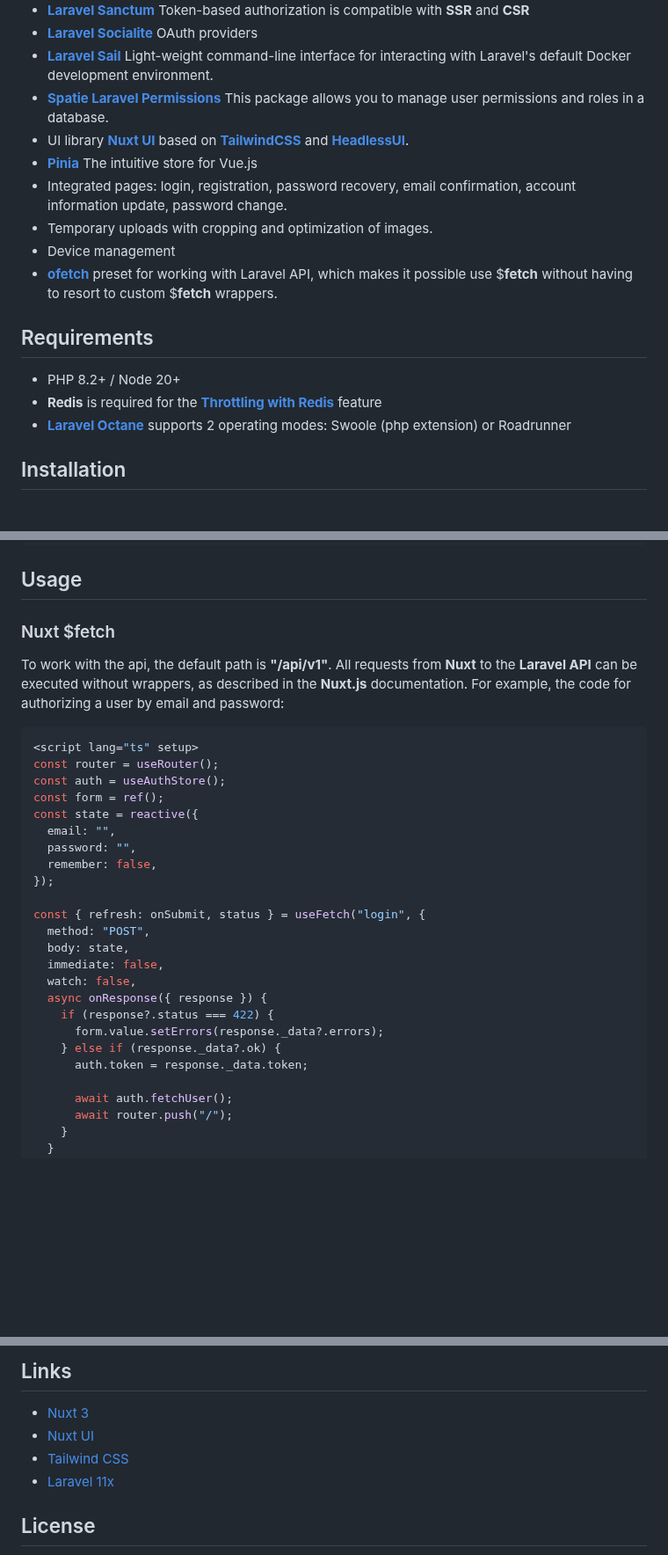
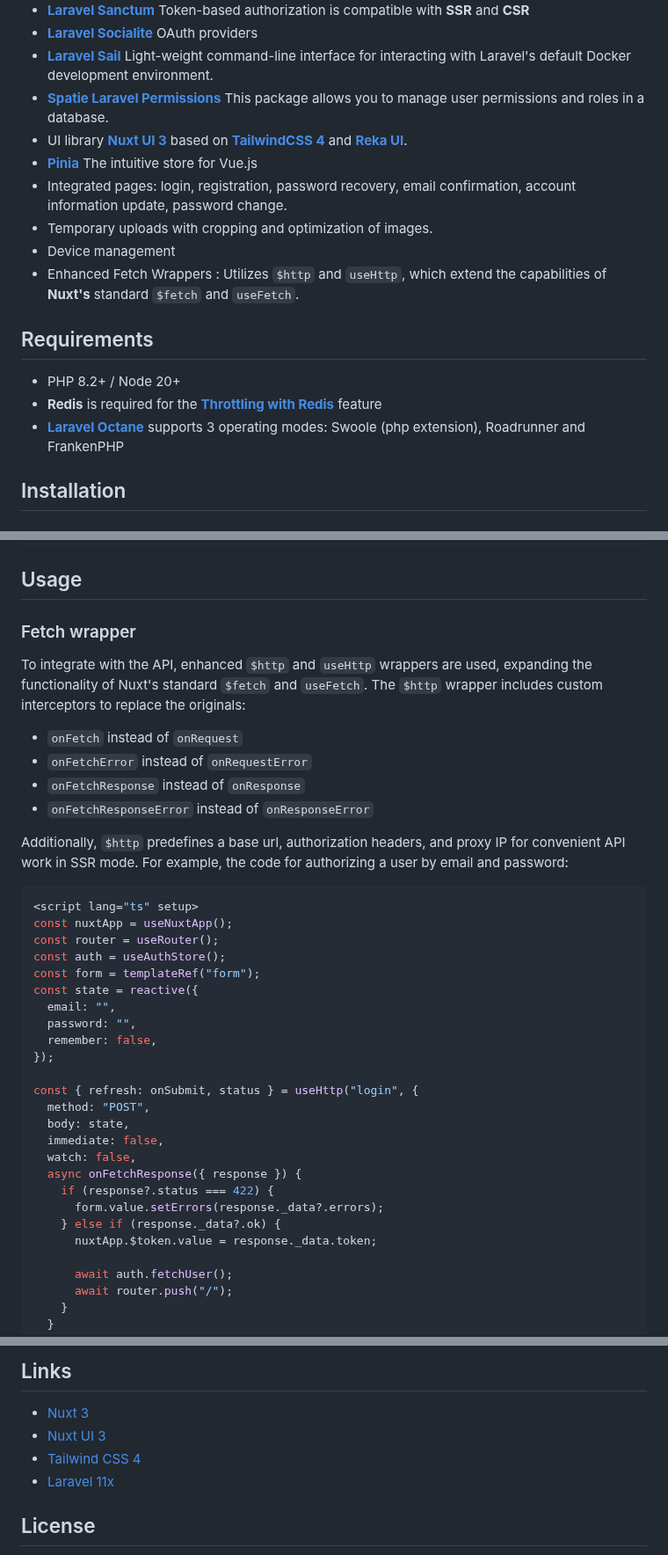
Before and after one commit to k2so-dev/laravel-nuxt, a Markdown page: README.md, 3 parts joined by grey strips. Shown at 88% size. GitHub-like rendering; blank space fills up the shorter version.

````diff
--- a/README.md
+++ b/README.md
@@ -40,19 +43,18 @@ The goal of the project is to create a template for development on Laravel and N
  - [**Laravel Socialite**](https://laravel.com/docs/11.x/socialite) OAuth providers
  - [**Laravel Sail**](https://laravel.com/docs/11.x/sail) Light-weight command-line interface for interacting with Laravel's default Docker development environment.
  - [**Spatie Laravel Permissions**](https://spatie.be/docs/laravel-permission/v6/introduction) This package allows you to manage user permissions and roles in a database.
- - UI library [**Nuxt UI**](https://ui.nuxt.com/) based on [**TailwindCSS**](https://tailwindui.com/) and [**HeadlessUI**](https://headlessui.com/).
+ - UI library [**Nuxt UI 3**](https://ui3.nuxt.dev/) based on [**TailwindCSS 4**](https://tailwindcss.com/) and [**Reka UI**](https://reka-ui.com/).
  - [**Pinia**](https://pinia.vuejs.org/ssr/nuxt.html) The intuitive store for Vue.js
  - Integrated pages: login, registration, password recovery, email confirmation, account information update, password change.
  - Temporary uploads with cropping and optimization of images.
  - Device management
- - [**ofetch**](https://github.com/unjs/ofetch) preset for working with Laravel API, which makes it possible
-use $**fetch** without having to resort to custom $**fetch** wrappers.
+ - Enhanced Fetch Wrappers : Utilizes `$http` and `useHttp`, which extend the capabilities of **Nuxt's** standard `$fetch` and `useFetch`.
 
 ## Requirements
 
  - PHP 8.2+ / Node 20+
  - **Redis** is required for the [**Throttling with Redis**](https://laravel.com/docs/11.x/routing#throttling-with-redis) feature
- - [**Laravel Octane**](https://laravel.com/docs/11.x/octane) supports 2 operating modes: Swoole (php extension) or Roadrunner
+ - [**Laravel Octane**](https://laravel.com/docs/11.x/octane) supports 3 operating modes: Swoole (php extension), Roadrunner and FrankenPHP
 
 ## Installation
 ### Standalone
@@ -106,30 +108,38 @@ sail composer update
 
 ## Usage
 
-### Nuxt $fetch
+### Fetch wrapper
 
-To work with the api, the default path is **"/api/v1"**. All requests from **Nuxt** to the **Laravel API** can be executed without wrappers, as described in the **Nuxt.js** documentation. For example, the code for authorizing a user by email and password:
+To integrate with the API, enhanced `$http` and `useHttp` wrappers are used, expanding the functionality of Nuxt's standard `$fetch` and `useFetch`. The `$http` wrapper includes custom interceptors to replace the originals:
+- `onFetch` instead of `onRequest`
+- `onFetchError` instead of `onRequestError`
+- `onFetchResponse` instead of `onResponse`
+- `onFetchResponseError` instead of `onResponseError`
+
+Additionally, `$http` predefines a base url, authorization headers, and proxy IP for convenient API work in SSR mode.
+For example, the code for authorizing a user by email and password:
 ```vue
 <script lang="ts" setup>
+const nuxtApp = useNuxtApp();
 const router = useRouter();
 const auth = useAuthStore();
-const form = ref();
+const form = templateRef("form");
 const state = reactive({
   email: "",
   password: "",
   remember: false,
 });
 
-const { refresh: onSubmit, status } = useFetch("login", {
+const { refresh: onSubmit, status } = useHttp("login", {
   method: "POST",
   body: state,
   immediate: false,
   watch: false,
-  async onResponse({ response }) {
+  async onFetchResponse({ response }) {
     if (response?.status === 422) {
       form.value.setErrors(response._data?.errors);
     } else if (response._data?.ok) {
-      auth.token = response._data.token;
+      nuxtApp.$token.value = response._data.token;
 
       await auth.fetchUser();
       await router.push("/");
@@ -204,8 +214,8 @@ https://github.com/k2so-dev/laravel-nuxt/assets/15279423/9b134491-1444-4323-a7a3
 
 ## Links
 * [Nuxt 3](https://nuxt.com/)
-* [Nuxt UI](https://ui.nuxt.com/)
-* [Tailwind CSS](https://tailwindcss.com/)
+* [Nuxt UI 3](https://ui3.nuxt.dev/)
+* [Tailwind CSS 4](https://tailwindcss.com/)
 * [Laravel 11x](https://laravel.com/docs/11.x)
 
 ## License
````
Also changed, not shown: other parts of README.md (+12 -9 lines).
